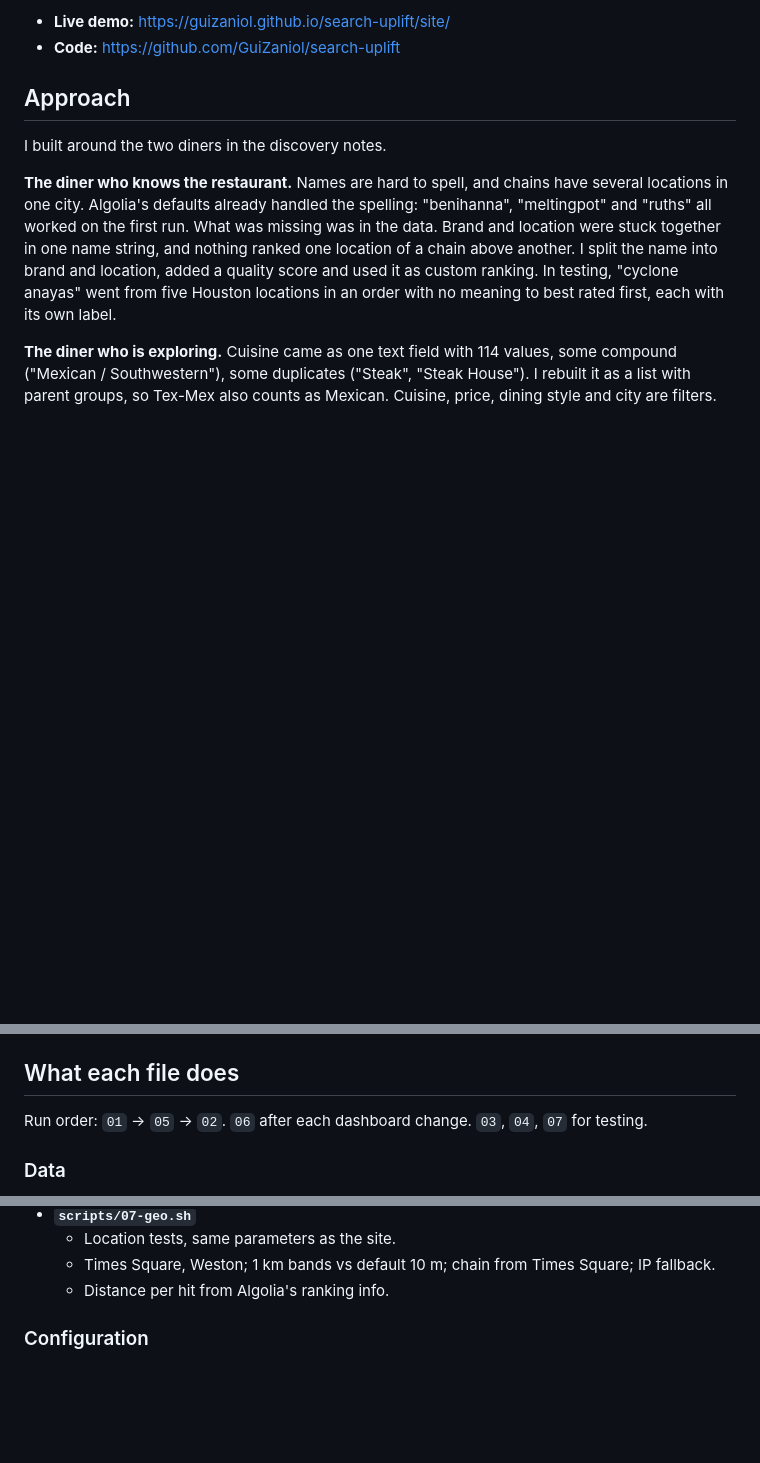
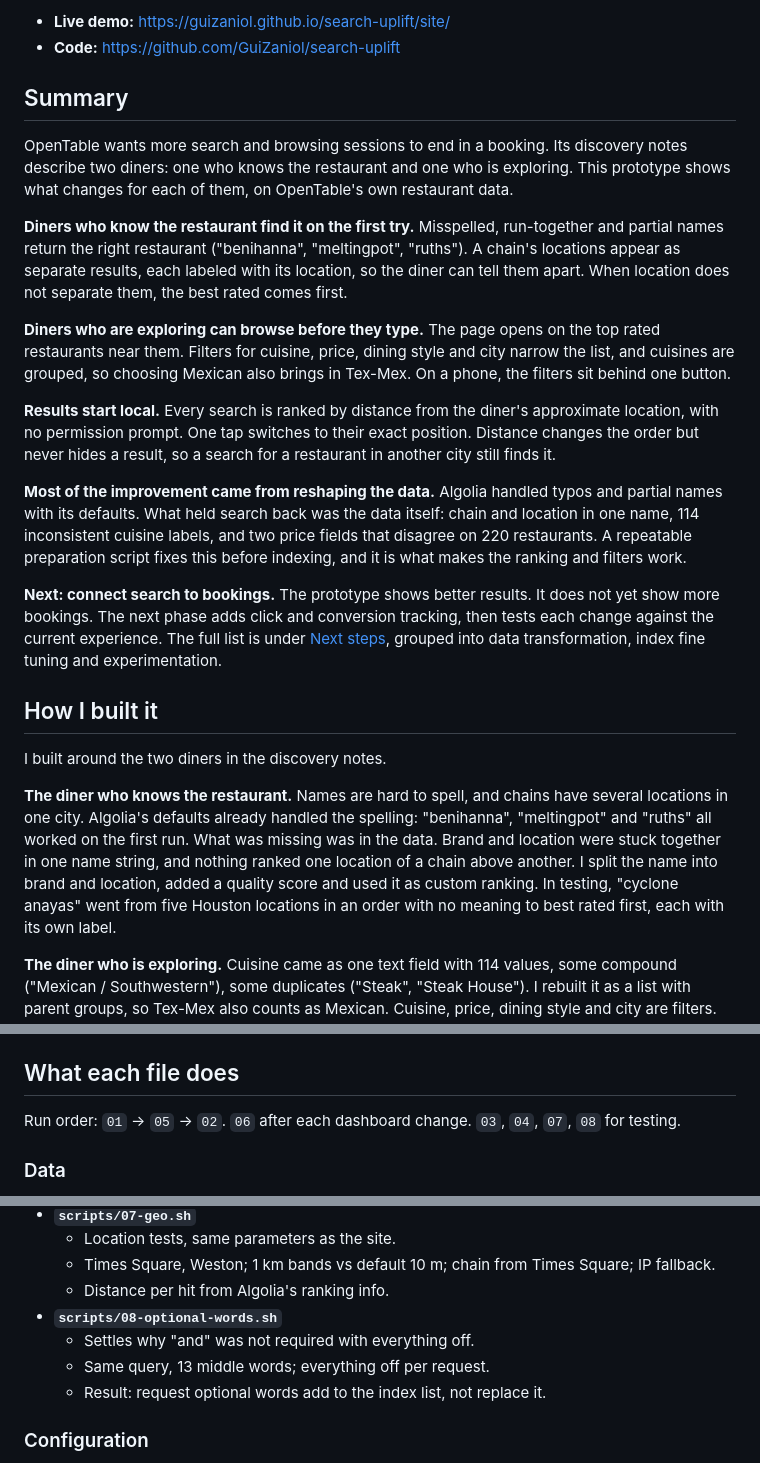
Before and after one commit to GuiZaniol/search-uplift, a Markdown page: README.md, 3 parts joined by grey strips. Drawn GitHub-style; blank space fills up the shorter version.

```diff
--- a/README.md
+++ b/README.md
@@ -5,7 +5,21 @@ A search and discovery prototype for OpenTable, built on Algolia with the 5,000
 - **Live demo:** https://guizaniol.github.io/search-uplift/site/
 - **Code:** https://github.com/GuiZaniol/search-uplift
 
-## Approach
+## Summary
+
+OpenTable wants more search and browsing sessions to end in a booking. Its discovery notes describe two diners: one who knows the restaurant and one who is exploring. This prototype shows what changes for each of them, on OpenTable's own restaurant data.
+
+**Diners who know the restaurant find it on the first try.** Misspelled, run-together and partial names return the right restaurant ("benihanna", "meltingpot", "ruths"). A chain's locations appear as separate results, each labeled with its location, so the diner can tell them apart. When location does not separate them, the best rated comes first.
+
+**Diners who are exploring can browse before they type.** The page opens on the top rated restaurants near them. Filters for cuisine, price, dining style and city narrow the list, and cuisines are grouped, so choosing Mexican also brings in Tex-Mex. On a phone, the filters sit behind one button.
+
+**Results start local.** Every search is ranked by distance from the diner's approximate location, with no permission prompt. One tap switches to their exact position. Distance changes the order but never hides a result, so a search for a restaurant in another city still finds it.
+
+**Most of the improvement came from reshaping the data.** Algolia handled typos and partial names with its defaults. What held search back was the data itself: chain and location in one name, 114 inconsistent cuisine labels, and two price fields that disagree on 220 restaurants. A repeatable preparation script fixes this before indexing, and it is what makes the ranking and filters work.
+
+**Next: connect search to bookings.** The prototype shows better results. It does not yet show more bookings. The next phase adds click and conversion tracking, then tests each change against the current experience. The full list is under [Next steps](#next-steps), grouped into data transformation, index fine tuning and experimentation.
+
+## How I built it
 
 I built around the two diners in the discovery notes.
 
@@ -81,7 +95,7 @@ The index configuration lives in the Algolia dashboard; `config/index-settings.j
 
 ## What each file does
 
-Run order: `01` → `05` → `02`. `06` after each dashboard change. `03`, `04`, `07` for testing.
+Run order: `01` → `05` → `02`. `06` after each dashboard change. `03`, `04`, `07`, `08` for testing.
 
 ### Data
 
@@ -124,6 +138,10 @@ Run order: `01` → `05` → `02`. `06` after each dashboard change. `03`, `04`,
   - Location tests, same parameters as the site.
   - Times Square, Weston; 1 km bands vs default 10 m; chain from Times Square; IP fallback.
   - Distance per hit from Algolia's ranking info.
+- **`scripts/08-optional-words.sh`**
+  - Settles why "and" was not required with everything off.
+  - Same query, 13 middle words; everything off per request.
+  - Result: request optional words add to the index list, not replace it.
 
 ### Configuration
 
```
Also changed, not shown: other parts of README.md (+33 -11 lines).
